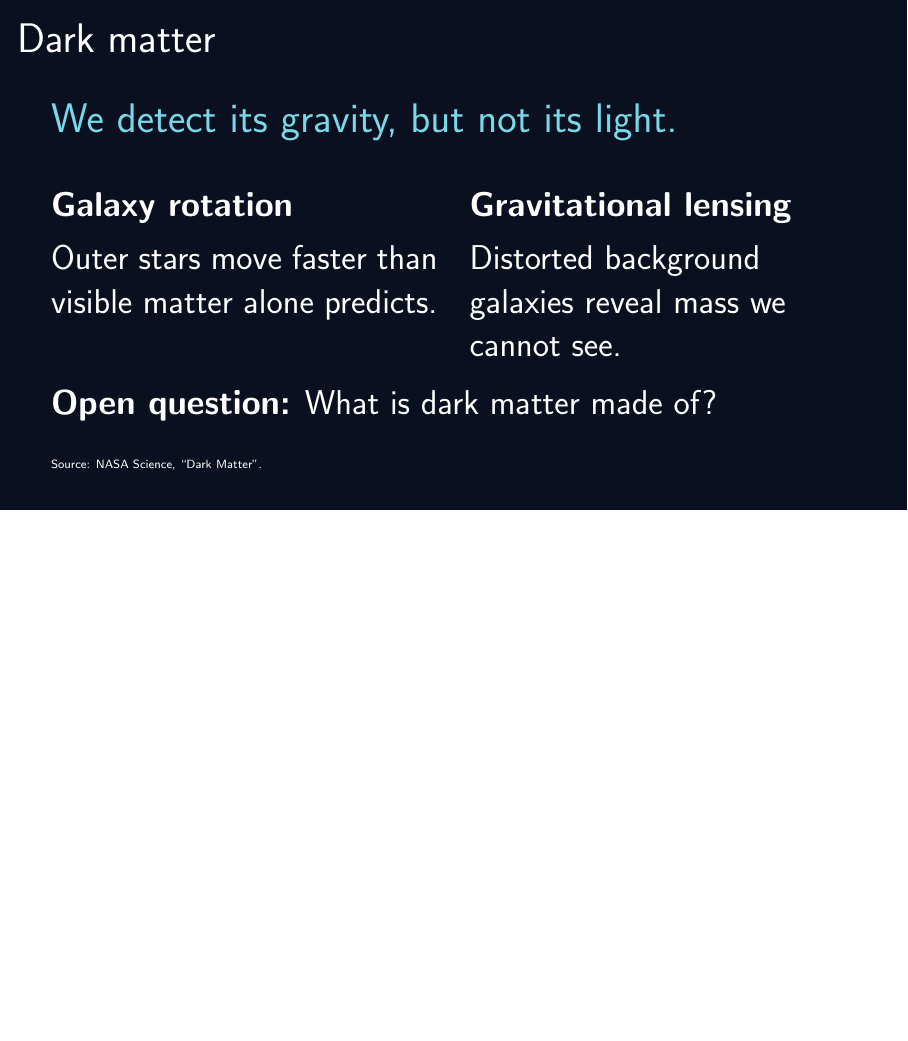
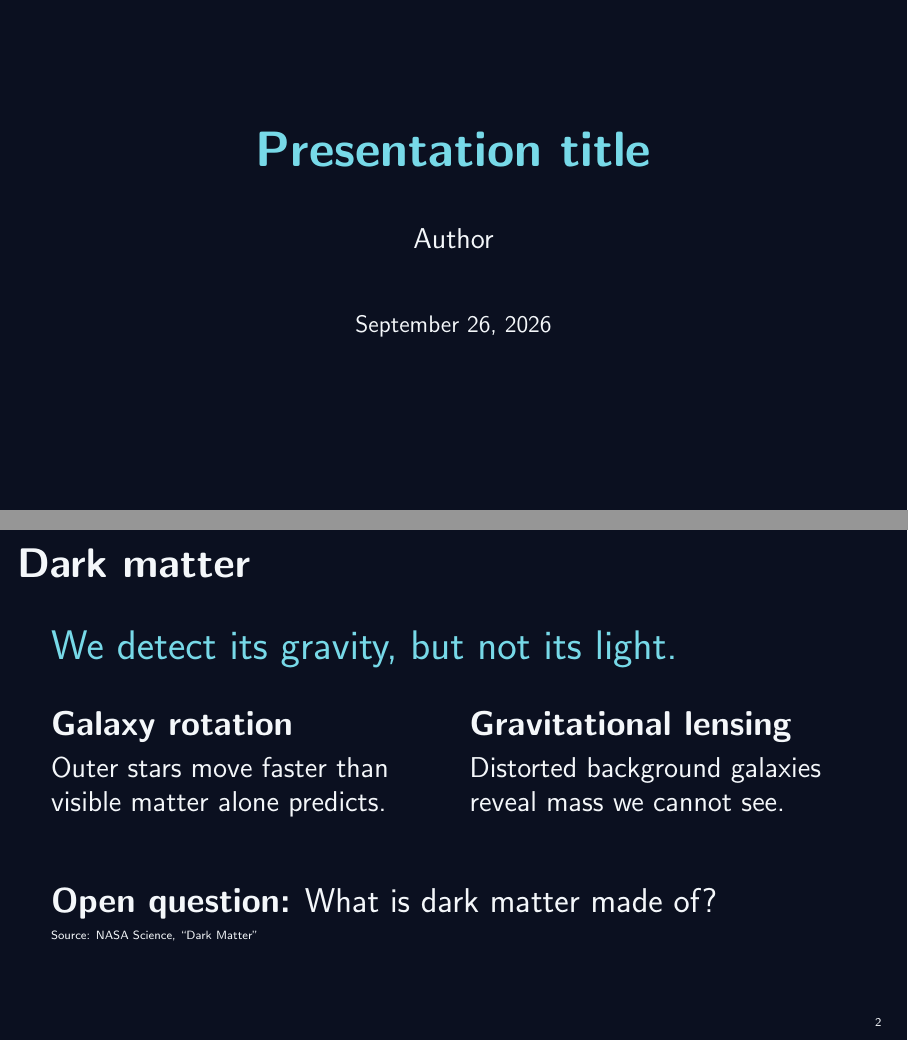
Before and after one commit to phi-a/PresentationTest, LaTeX slides (main.tex): the whole page before the commit and pages 1 and 2 of 2 after it, the two joined at a grey line, the shorter picture padded with empty space. Compiled offline with pdfLaTeX.

Commit message:
Add simple presentation template and Git workflow

```diff
--- a/main.tex
+++ b/main.tex
@@ -1,38 +1,45 @@
 \documentclass[aspectratio=169,14pt]{beamer}
+\input{preamble}
 
-\definecolor{night}{HTML}{0B1020}
-\definecolor{accent}{HTML}{77D9E8}
-\setbeamercolor{background canvas}{bg=night}
-\setbeamercolor{normal text}{fg=white}
-\setbeamercolor{frametitle}{fg=white}
-\setbeamertemplate{navigation symbols}{}
-\setbeamertemplate{footline}{}
-\setbeamersize{text margin left=0.9cm,text margin right=0.9cm}
+\title{Presentation title}
+\author{Author}
+\date{\today}
 
 \begin{document}
 
+% Keep the opening slide quiet: title, author, date.
+\begin{frame}[plain]
+  \titlepage
+\end{frame}
+
+% Example content slide. Copy this frame and replace the content.
 \begin{frame}[t]{Dark matter}
-  \vspace{0.25cm}
-  {\Large\color{accent}We detect its gravity, but not its light.\par}
+  \Takeaway{We detect its gravity, but not its light.}
 
-  \vspace{0.7cm}
+  \vspace{0.55cm}
   \begin{columns}[T,onlytextwidth]
     \begin{column}{0.48\textwidth}
-      {\large\bfseries Galaxy rotation\par}
-      \vspace{0.15cm}
-      {\large Outer stars move faster than visible matter alone predicts.\par}
+      \SectionLabel{Galaxy rotation}
+      Outer stars move faster than visible matter alone predicts.
     \end{column}
     \begin{column}{0.48\textwidth}
-      {\large\bfseries Gravitational lensing\par}
-      \vspace{0.15cm}
-      {\large Distorted background galaxies reveal mass we cannot see.\par}
+      \SectionLabel{Gravitational lensing}
+      Distorted background galaxies reveal mass we cannot see.
     \end{column}
   \end{columns}
 
   \vfill
   {\large\textbf{Open question:} What is dark matter made of?\par}
-  \vspace{0.35cm}
-  {\tiny Source: \href{https://science.nasa.gov/dark-matter/}{NASA Science, ``Dark Matter''}.}
+  \Source{\href{https://science.nasa.gov/dark-matter/}{NASA Science, ``Dark Matter''}}
 \end{frame}
 
+% Example image slide. Put PNG or PDF files in figures/ and uncomment:
+% \begin{frame}[t]{Figure title}
+%   \Takeaway{Write the point the figure supports.}
+%   \vspace{0.3cm}
+%   \centering
+%   \includegraphics[width=0.82\linewidth]{example-figure.pdf}
+%   \Source{Figure source}
+% \end{frame}
+
 \end{document}
```
Also changed, not shown: AGENT.md (added, +8 -0 lines), AGENTS.md (added, +3 -0 lines), preamble.tex (added, +32 -0 lines), README.md, 1 other file.
